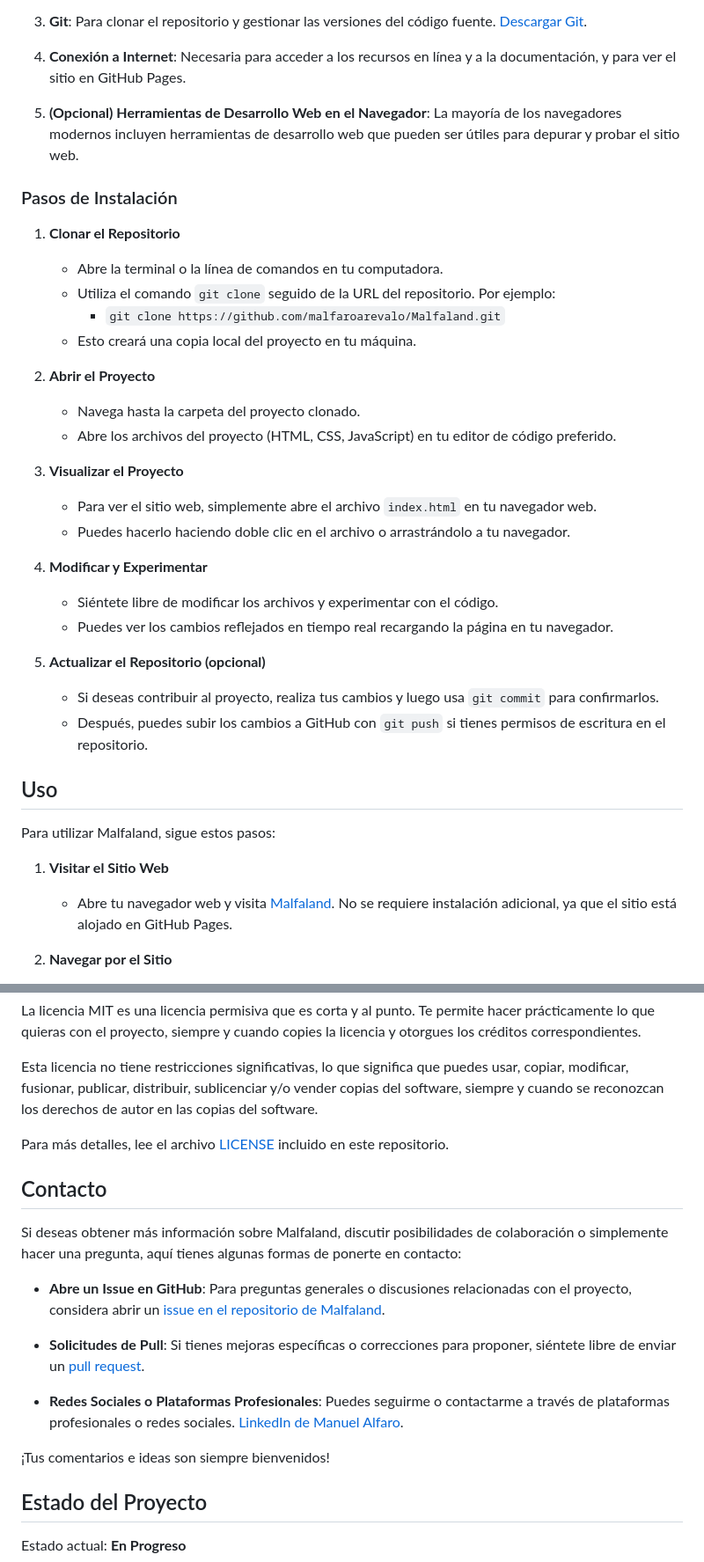
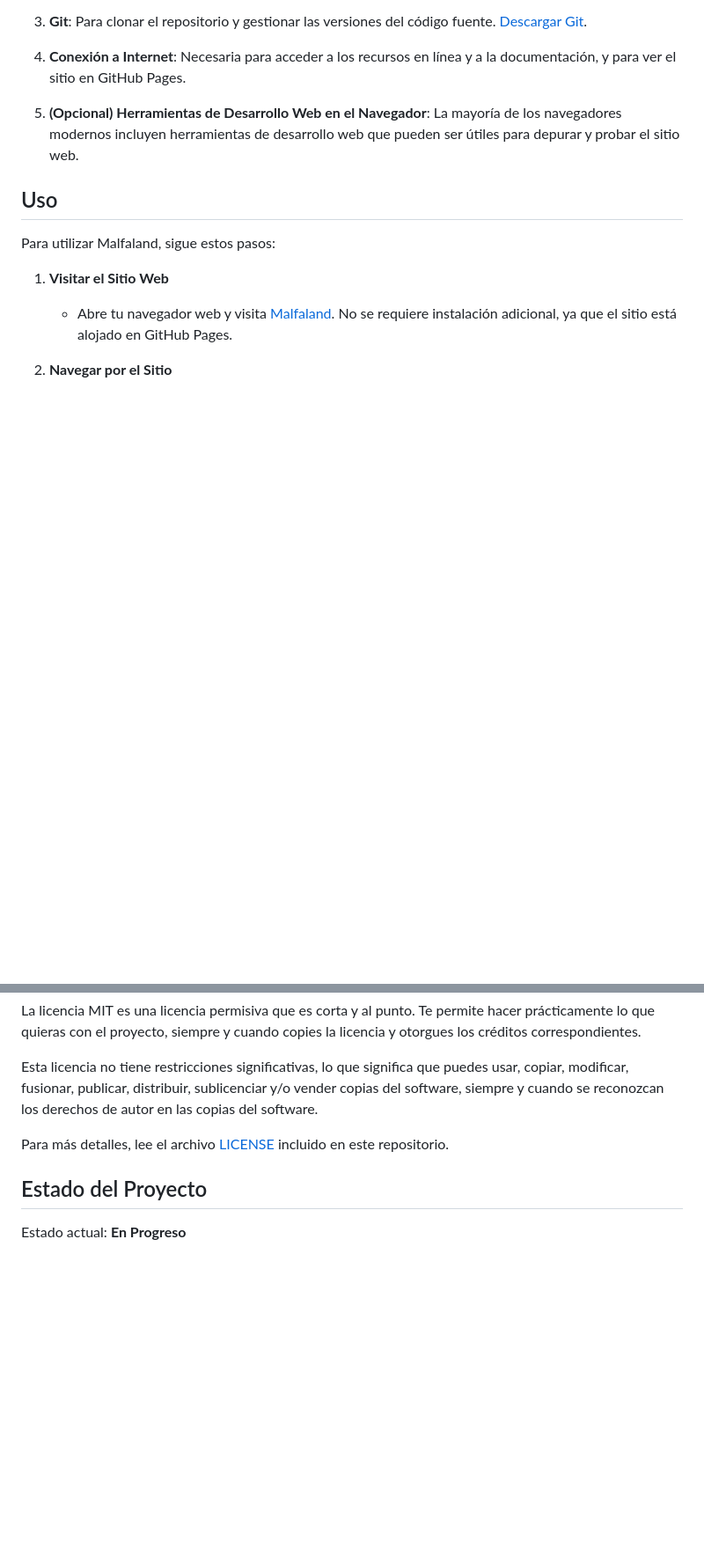
Before and after one commit to Malfaroarevalo/Malfaland, a Markdown page: README.md, 2 parts joined by grey strips. Shown: that part at 88% size. GitHub-like rendering; blank space fills up the shorter version.

```diff
--- a/README.md
+++ b/README.md
@@ -30,33 +30,6 @@ Visita [Malfaland](https://malfaroarevalo.github.io/Malfaland/).
 
 5. **(Opcional) Herramientas de Desarrollo Web en el Navegador**: La mayoría de los navegadores modernos incluyen herramientas de desarrollo web que pueden ser útiles para depurar y probar el sitio web.
 
-### Pasos de Instalación
-
-1. **Clonar el Repositorio**
-
-   - Abre la terminal o la línea de comandos en tu computadora.
-   - Utiliza el comando `git clone` seguido de la URL del repositorio. Por ejemplo:
-     - `git clone https://github.com/malfaroarevalo/Malfaland.git`
-   - Esto creará una copia local del proyecto en tu máquina.
-
-2. **Abrir el Proyecto**
-
-   - Navega hasta la carpeta del proyecto clonado.
-   - Abre los archivos del proyecto (HTML, CSS, JavaScript) en tu editor de código preferido.
-
-3. **Visualizar el Proyecto**
-
-   - Para ver el sitio web, simplemente abre el archivo `index.html` en tu navegador web.
-   - Puedes hacerlo haciendo doble clic en el archivo o arrastrándolo a tu navegador.
-4. **Modificar y Experimentar**
-
-   - Siéntete libre de modificar los archivos y experimentar con el código.
-   - Puedes ver los cambios reflejados en tiempo real recargando la página en tu navegador.
-
-5. **Actualizar el Repositorio (opcional)**
-
-   - Si deseas contribuir al proyecto, realiza tus cambios y luego usa `git commit` para confirmarlos.
-   - Después, puedes subir los cambios a GitHub con `git push` si tienes permisos de escritura en el repositorio.
 
 ## Uso
 
@@ -130,17 +103,6 @@ Esta licencia no tiene restricciones significativas, lo que significa que puedes
 
 Para más detalles, lee el archivo [LICENSE](LICENSE.md) incluido en este repositorio.
 
-## Contacto
-
-Si deseas obtener más información sobre Malfaland, discutir posibilidades de colaboración o simplemente hacer una pregunta, aquí tienes algunas formas de ponerte en contacto:
-
-- **Abre un Issue en GitHub**: Para preguntas generales o discusiones relacionadas con el proyecto, considera abrir un [issue en el repositorio de Malfaland](https://github.com/malfaroarevalo/Malfaland/issues).
-
-- **Solicitudes de Pull**: Si tienes mejoras específicas o correcciones para proponer, siéntete libre de enviar un [pull request](https://github.com/malfaroarevalo/Malfaland/pulls).
-
-- **Redes Sociales o Plataformas Profesionales**: Puedes seguirme o contactarme a través de plataformas profesionales o redes sociales. [LinkedIn de Manuel Alfaro](https://www.linkedin.com/in/malfaroarevalo/).
-
-¡Tus comentarios e ideas son siempre bienvenidos!
 
 ## Estado del Proyecto
 
```
